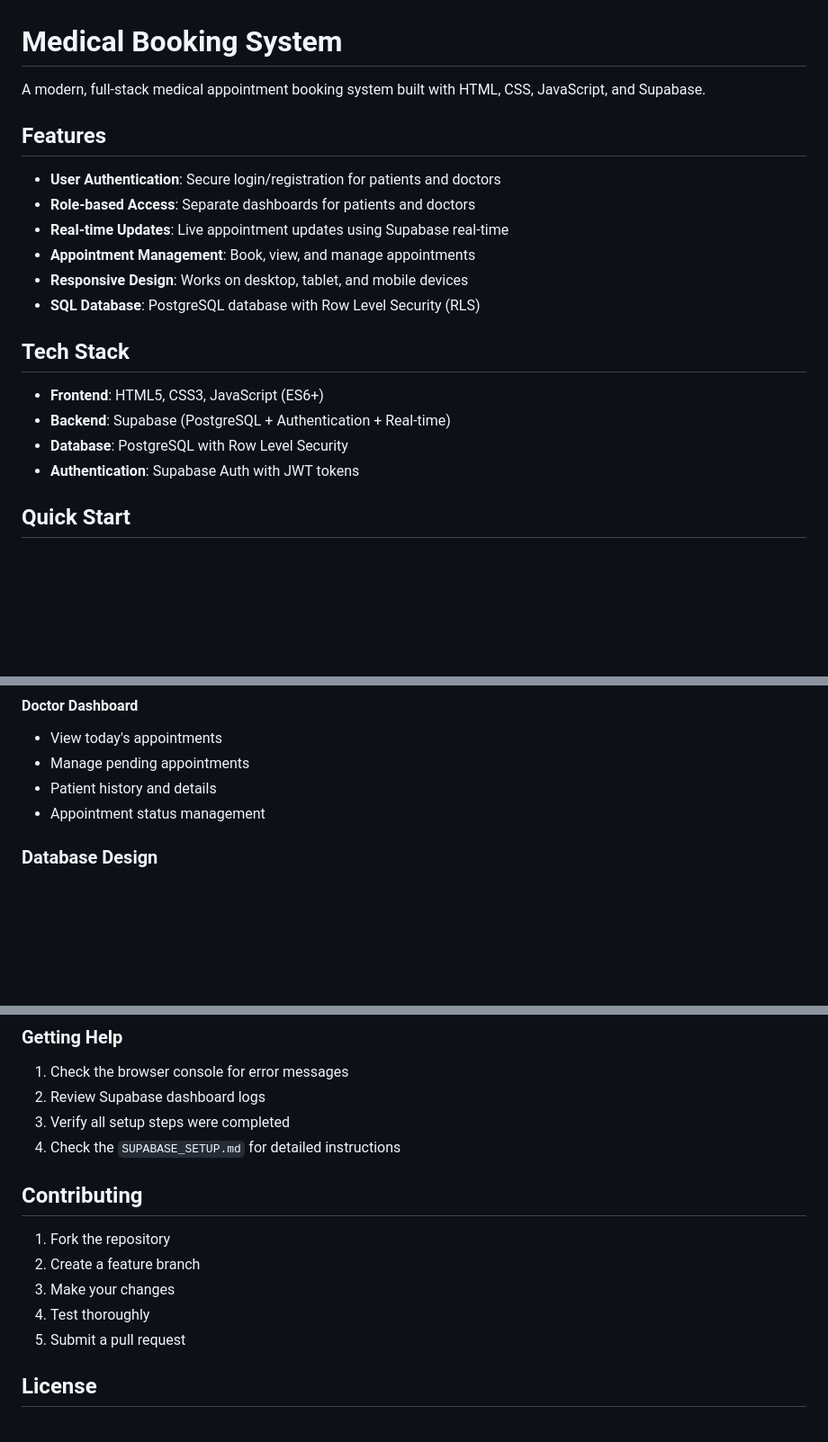
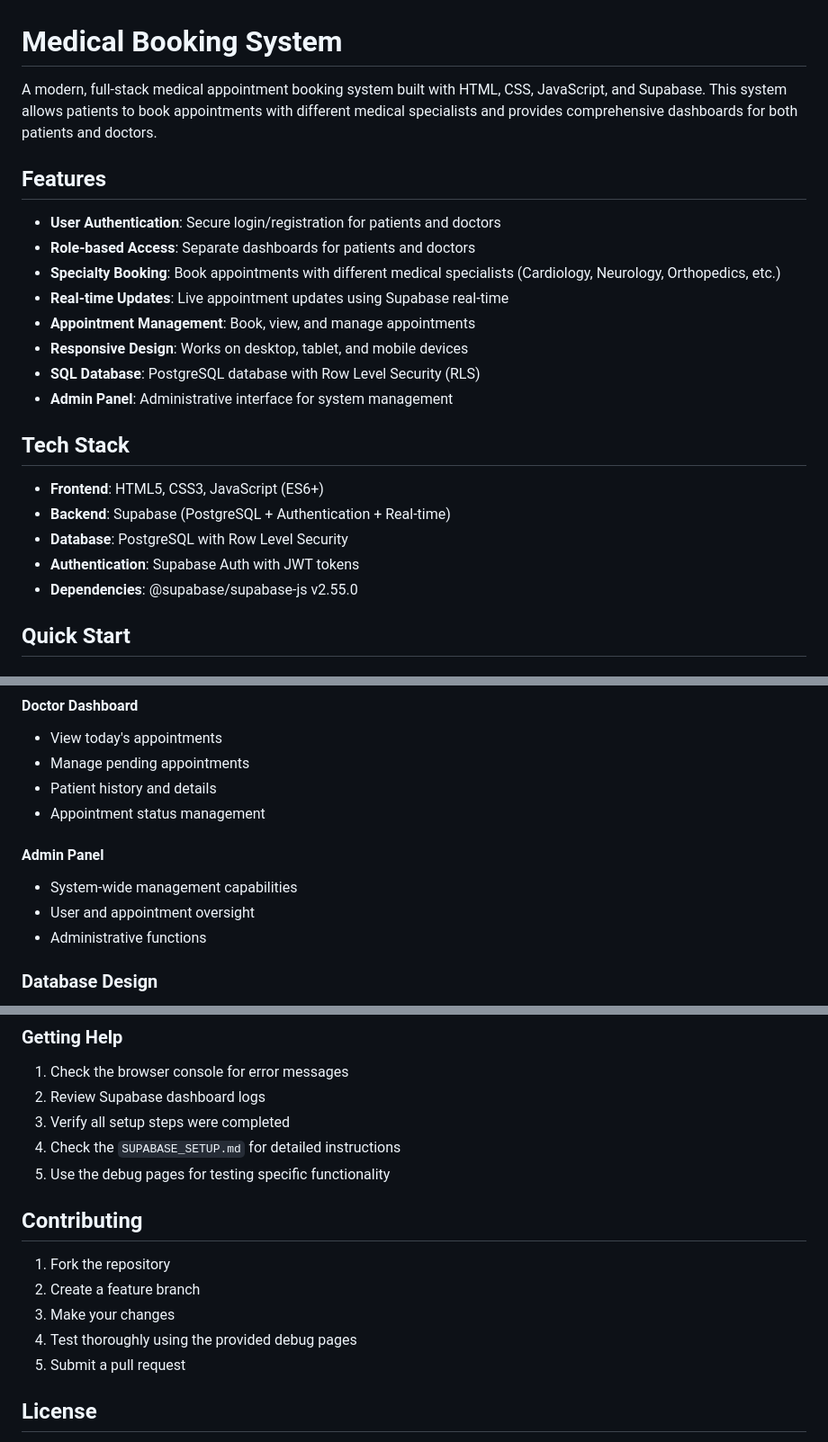
Before and after one commit to raghav702/Medical-booking-system, a Markdown page: README.md, 3 parts joined by grey strips. Shown: that part at 90% size. GitHub-like rendering; blank space fills up the shorter version.

```diff
--- a/README.md
+++ b/README.md
@@ -1,15 +1,17 @@
 # Medical Booking System
 
-A modern, full-stack medical appointment booking system built with HTML, CSS, JavaScript, and Supabase.
+A modern, full-stack medical appointment booking system built with HTML, CSS, JavaScript, and Supabase. This system allows patients to book appointments with different medical specialists and provides comprehensive dashboards for both patients and doctors.
 
 ## Features
 
 - **User Authentication**: Secure login/registration for patients and doctors
 - **Role-based Access**: Separate dashboards for patients and doctors
+- **Specialty Booking**: Book appointments with different medical specialists (Cardiology, Neurology, Orthopedics, etc.)
 - **Real-time Updates**: Live appointment updates using Supabase real-time
 - **Appointment Management**: Book, view, and manage appointments
 - **Responsive Design**: Works on desktop, tablet, and mobile devices
 - **SQL Database**: PostgreSQL database with Row Level Security (RLS)
+- **Admin Panel**: Administrative interface for system management
 
 ## Tech Stack
 
@@ -17,6 +19,7 @@ A modern, full-stack medical appointment booking system built with HTML, CSS, Ja
 - **Backend**: Supabase (PostgreSQL + Authentication + Real-time)
 - **Database**: PostgreSQL with Row Level Security
 - **Authentication**: Supabase Auth with JWT tokens
+- **Dependencies**: @supabase/supabase-js v2.55.0
 
 ## Quick Start
 
@@ -129,6 +156,11 @@ Mini_project/
 - Manage pending appointments
 - Patient history and details
 - Appointment status management
+
+#### Admin Panel
+- System-wide management capabilities
+- User and appointment oversight
+- Administrative functions
 
 ### Database Design
 - **Patients Table**: Stores patient information linked to auth users
@@ -193,13 +232,14 @@ Mini_project/
 2. Review Supabase dashboard logs
 3. Verify all setup steps were completed
 4. Check the `SUPABASE_SETUP.md` for detailed instructions
+5. Use the debug pages for testing specific functionality
 
 ## Contributing
 
 1. Fork the repository
 2. Create a feature branch
 3. Make your changes
-4. Test thoroughly
+4. Test thoroughly using the provided debug pages
 5. Submit a pull request
 
 ## License
```
Also changed, not shown: other parts of README.md (+34 -2 lines).
